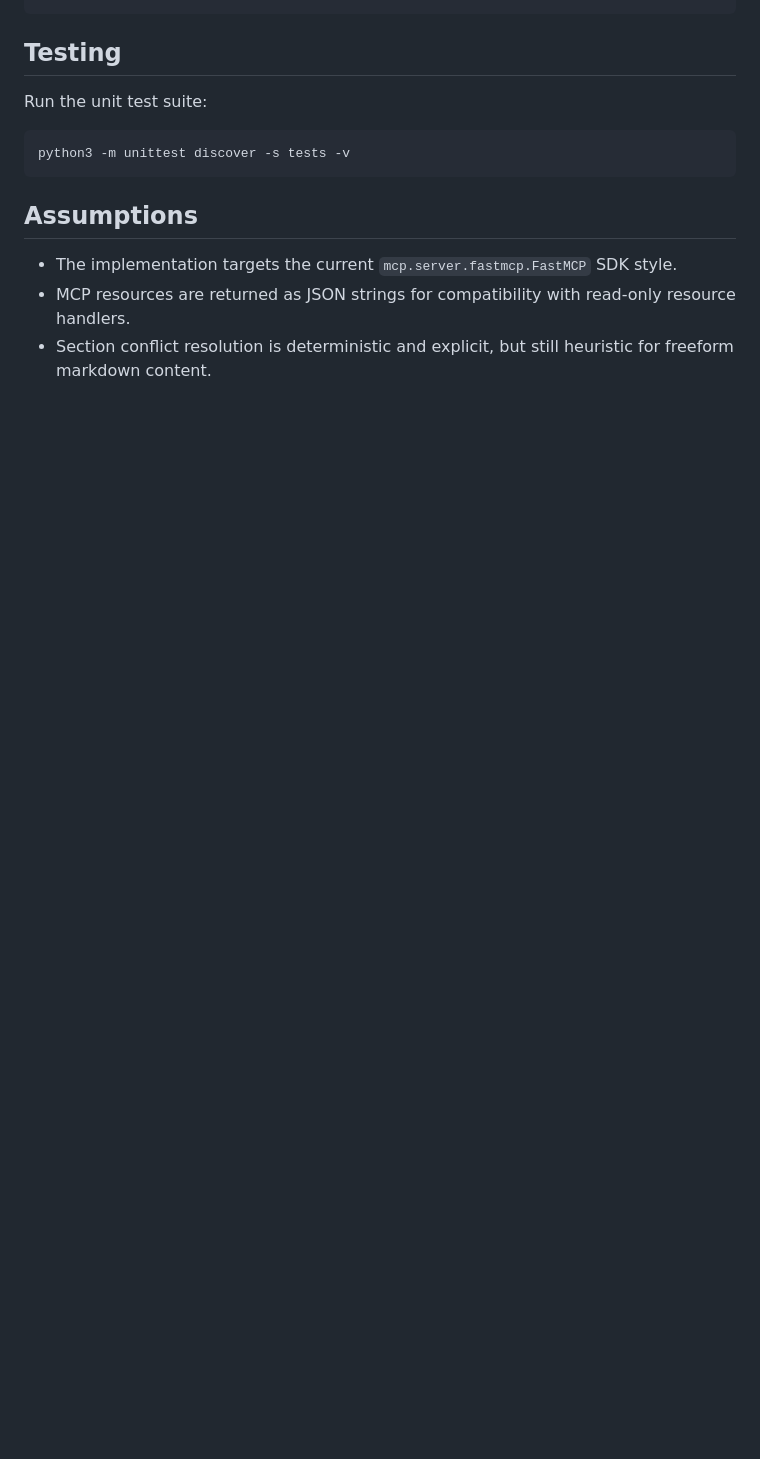
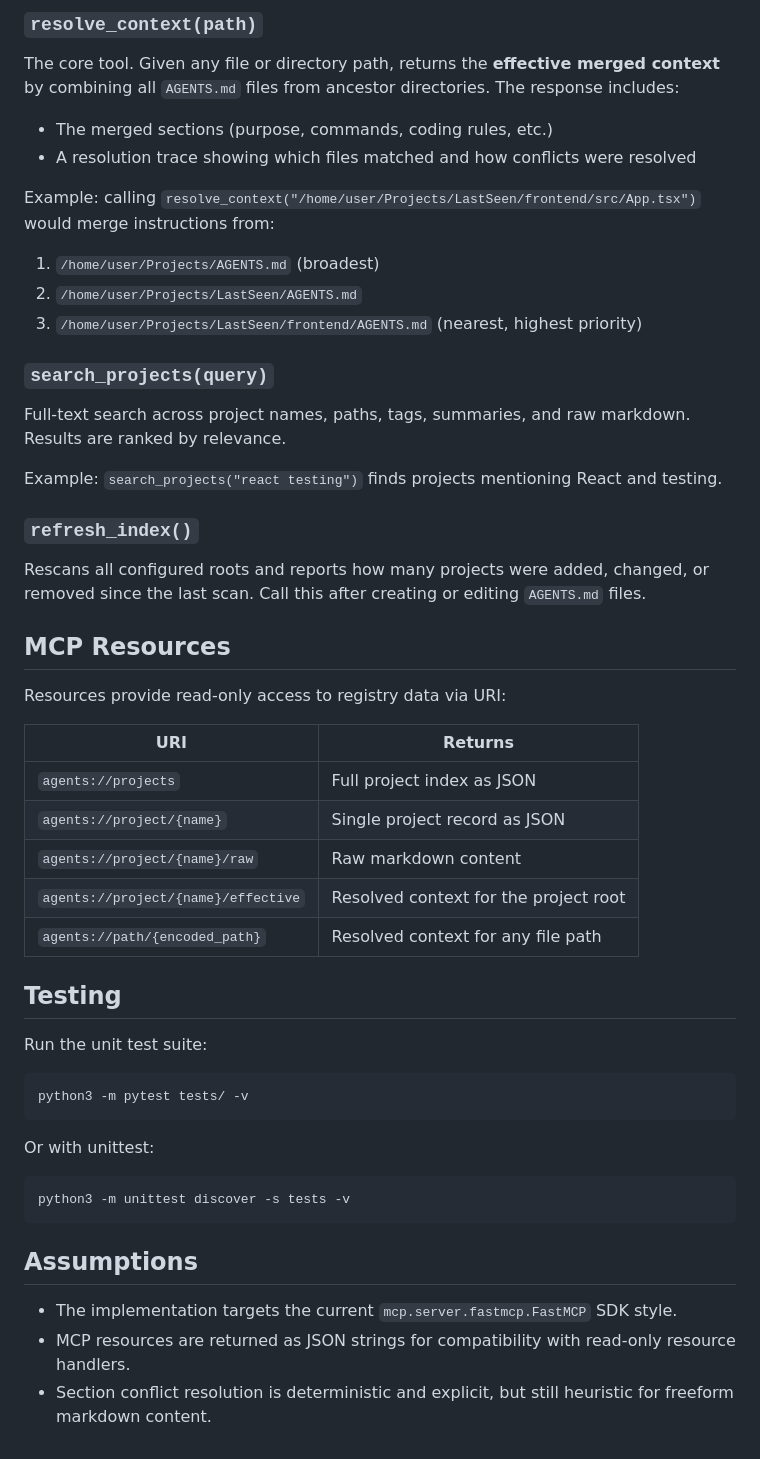
Before and after one commit to jimjamscott22/Agent-MCP, a Markdown page: README.md, the part around one of its changes. Drawn GitHub-style; blank space fills up the shorter version.

````diff
--- a/README.md
+++ b/README.md
@@ -201,7 +230,47 @@ AGENTS_REGISTRY_CONFIG=config.yaml mcp-agents-registry
+### `resolve_context(path)`
+
+The core tool. Given any file or directory path, returns the **effective merged context** by combining all `AGENTS.md` files from ancestor directories. The response includes:
+
+- The merged sections (purpose, commands, coding rules, etc.)
+- A resolution trace showing which files matched and how conflicts were resolved
+
+Example: calling `resolve_context("/home/user/Projects/LastSeen/frontend/src/App.tsx")` would merge instructions from:
+
+1. `/home/user/Projects/AGENTS.md` (broadest)
+2. `/home/user/Projects/LastSeen/AGENTS.md`
+3. `/home/user/Projects/LastSeen/frontend/AGENTS.md` (nearest, highest priority)
+
+### `search_projects(query)`
+
+Full-text search across project names, paths, tags, summaries, and raw markdown. Results are ranked by relevance.
+
+Example: `search_projects("react testing")` finds projects mentioning React and testing.
+
+### `refresh_index()`
+
+Rescans all configured roots and reports how many projects were added, changed, or removed since the last scan. Call this after creating or editing `AGENTS.md` files.
+
+## MCP Resources
+
+Resources provide read-only access to registry data via URI:
+
+| URI                                    | Returns                                |
+| -------------------------------------- | -------------------------------------- |
+| `agents://projects` | Full project index as JSON |
+| `agents://project/{name}` | Single project record as JSON |
+| `agents://project/{name}/raw` | Raw markdown content |
+| `agents://project/{name}/effective` | Resolved context for the project root |
+| `agents://path/{encoded_path}` | Resolved context for any file path |
 
 ## Testing
 
 Run the unit test suite:
+
+```bash
+python3 -m pytest tests/ -v
+```
+
+Or with unittest:
 
 ```bash
 python3 -m unittest discover -s tests -v
````
Also changed, not shown: other parts of README.md (+55 -26 lines).
